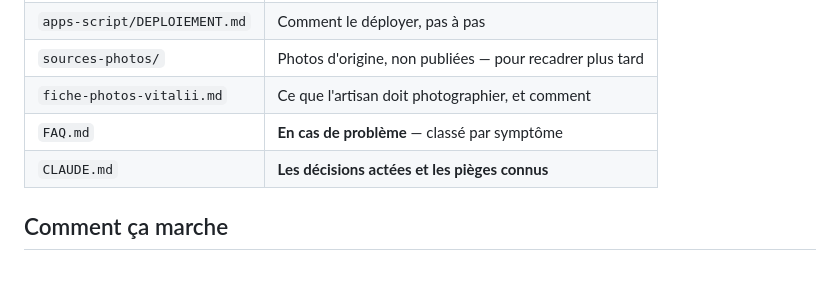
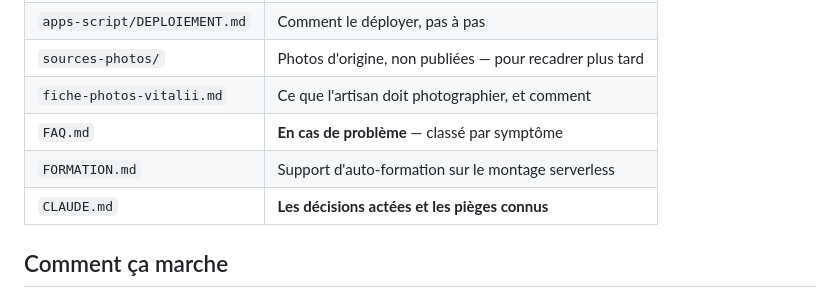
Before and after one commit to clementhirson-coder/site-artisan-peintre, a Markdown page: README.md, the part around the change. Drawn GitHub-style; blank space fills up the shorter version.

```diff
--- a/README.md
+++ b/README.md
@@ -25,6 +25,7 @@ Contrainte de conception : **tenir trois ans sans maintenance.**
 | `sources-photos/` | Photos d'origine, non publiées — pour recadrer plus tard |
 | `fiche-photos-vitalii.md` | Ce que l'artisan doit photographier, et comment |
 | `FAQ.md` | **En cas de problème** — classé par symptôme |
+| `FORMATION.md` | Support d'auto-formation sur le montage serverless |
 | `CLAUDE.md` | **Les décisions actées et les pièges connus** |
 
 ## Comment ça marche
```
Also changed, not shown: FORMATION.md (added, +370 -0 lines).
